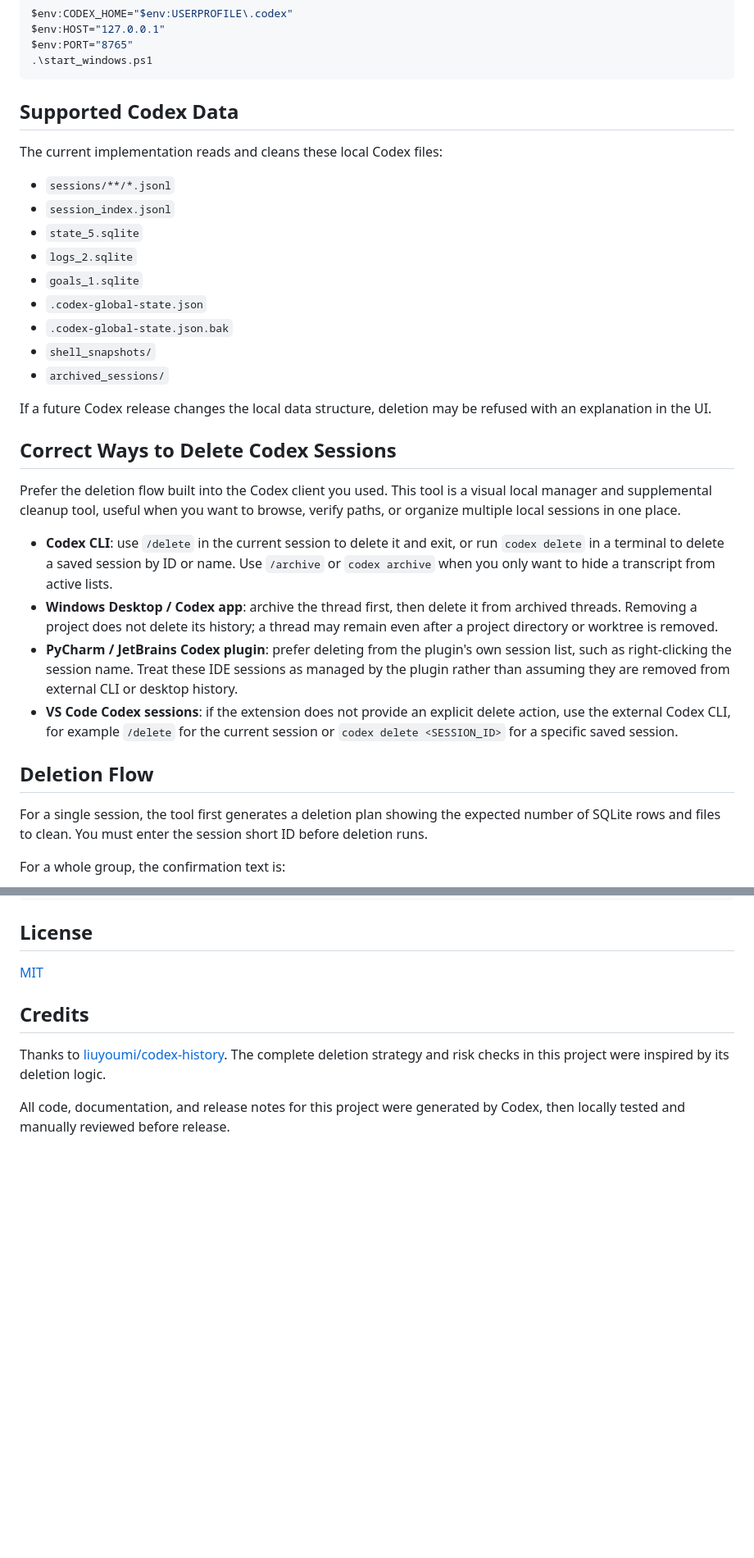
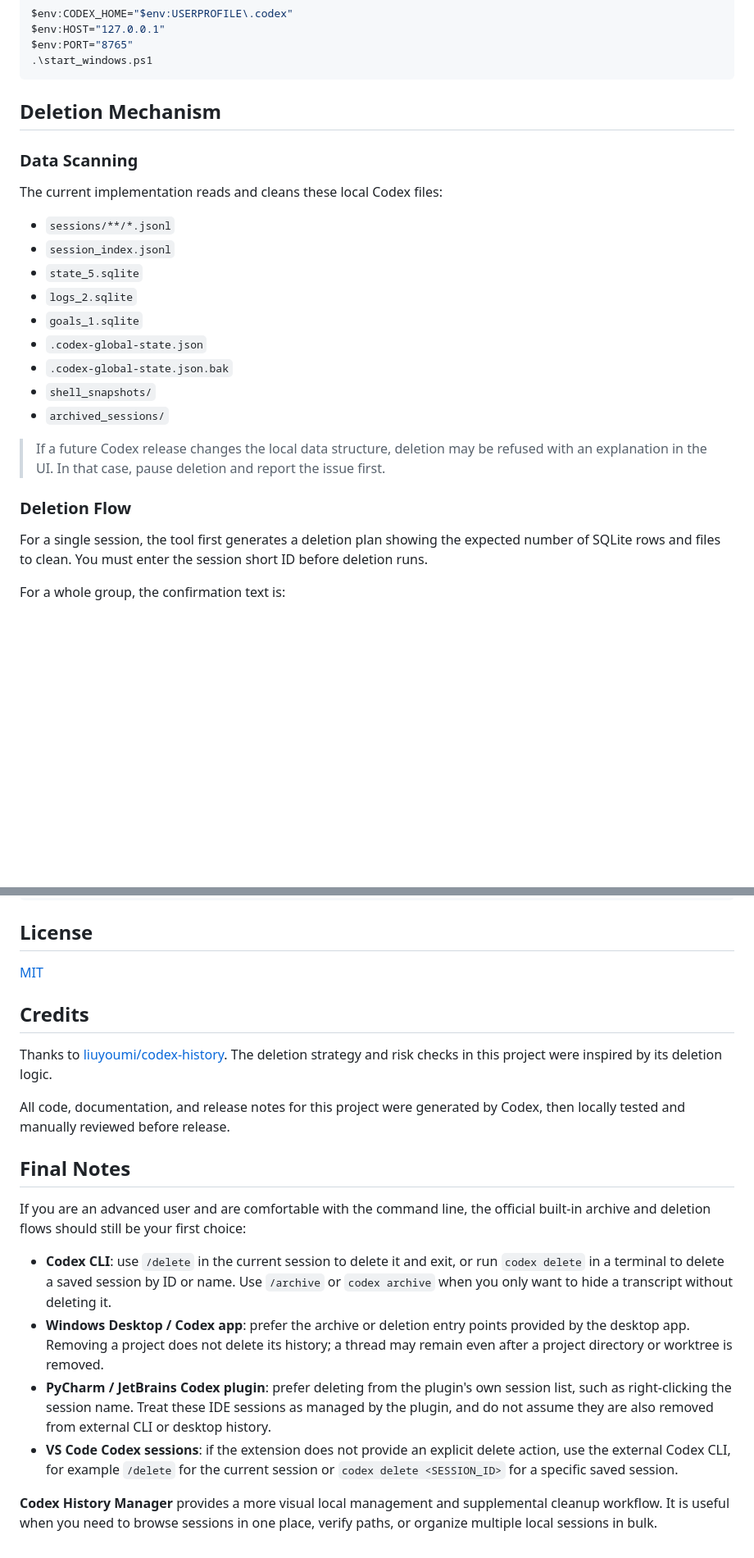
Before and after one commit to leungWHu/codex-history-manager, a Markdown page: README.en.md, 2 parts joined by grey strips. Shown at 82% size. GitHub-like rendering; blank space fills up the shorter version.

````diff
--- a/README.en.md
+++ b/README.en.md
@@ -117,7 +117,9 @@ $env:PORT="8765"
 .\start_windows.ps1
 ```
 
-## Supported Codex Data
+## Deletion Mechanism
+
+### Data Scanning
 
 The current implementation reads and cleans these local Codex files:
 
@@ -131,18 +133,9 @@ The current implementation reads and cleans these local Codex files:
 - `shell_snapshots/`
 - `archived_sessions/`
 
-If a future Codex release changes the local data structure, deletion may be refused with an explanation in the UI.
+> If a future Codex release changes the local data structure, deletion may be refused with an explanation in the UI. In that case, pause deletion and report the issue first.
 
-## Correct Ways to Delete Codex Sessions
-
-Prefer the deletion flow built into the Codex client you used. This tool is a visual local manager and supplemental cleanup tool, useful when you want to browse, verify paths, or organize multiple local sessions in one place.
-
-- **Codex CLI**: use `/delete` in the current session to delete it and exit, or run `codex delete` in a terminal to delete a saved session by ID or name. Use `/archive` or `codex archive` when you only want to hide a transcript from active lists.
-- **Windows Desktop / Codex app**: archive the thread first, then delete it from archived threads. Removing a project does not delete its history; a thread may remain even after a project directory or worktree is removed.
-- **PyCharm / JetBrains Codex plugin**: prefer deleting from the plugin's own session list, such as right-clicking the session name. Treat these IDE sessions as managed by the plugin rather than assuming they are removed from external CLI or desktop history.
-- **VS Code Codex sessions**: if the extension does not provide an explicit delete action, use the external Codex CLI, for example `/delete` for the current session or `codex delete <SESSION_ID>` for a specific saved session.
-
-## Deletion Flow
+### Deletion Flow
 
 For a single session, the tool first generates a deletion plan showing the expected number of SQLite rows and files to clean. You must enter the session short ID before deletion runs.
 
@@ -197,6 +190,17 @@ python -m unittest discover -s tests -v
 
 ## Credits
 
-Thanks to [liuyoumi/codex-history](https://github.com/liuyoumi/codex-history). The complete deletion strategy and risk checks in this project were inspired by its deletion logic.
+Thanks to [liuyoumi/codex-history](https://github.com/liuyoumi/codex-history). The deletion strategy and risk checks in this project were inspired by its deletion logic.
 
 All code, documentation, and release notes for this project were generated by Codex, then locally tested and manually reviewed before release.
+
+## Final Notes
+
+If you are an advanced user and are comfortable with the command line, the official built-in archive and deletion flows should still be your first choice:
+
+- **Codex CLI**: use `/delete` in the current session to delete it and exit, or run `codex delete` in a terminal to delete a saved session by ID or name. Use `/archive` or `codex archive` when you only want to hide a transcript without deleting it.
+- **Windows Desktop / Codex app**: prefer the archive or deletion entry points provided by the desktop app. Removing a project does not delete its history; a thread may remain even after a project directory or worktree is removed.
+- **PyCharm / JetBrains Codex plugin**: prefer deleting from the plugin's own session list, such as right-clicking the session name. Treat these IDE sessions as managed by the plugin, and do not assume they are also removed from external CLI or desktop history.
+- **VS Code Codex sessions**: if the extension does not provide an explicit delete action, use the external Codex CLI, for example `/delete` for the current session or `codex delete <SESSION_ID>` for a specific saved session.
+
+**Codex History Manager** provides a more visual local management and supplemental cleanup workflow. It is useful when you need to browse sessions in one place, verify paths, or organize multiple local sessions in bulk.
````
Also changed, not shown: other parts of README.en.md (+1 -1 lines), CSDN博客.md (added, +105 -0 lines), README.md (+19 -15 lines).
